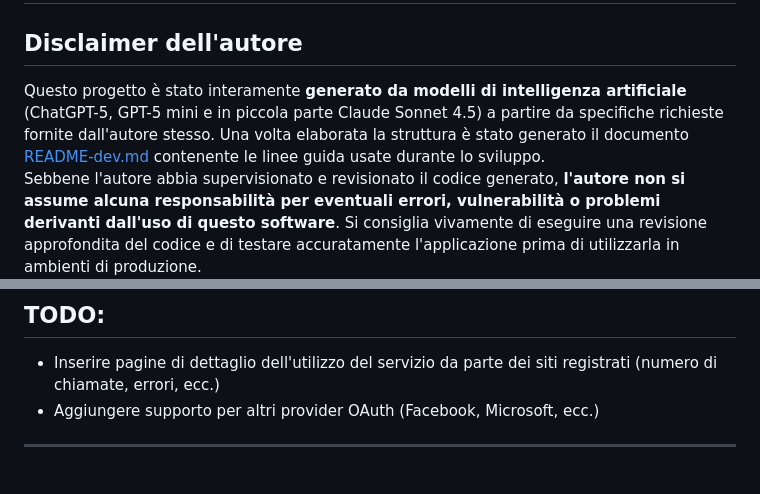
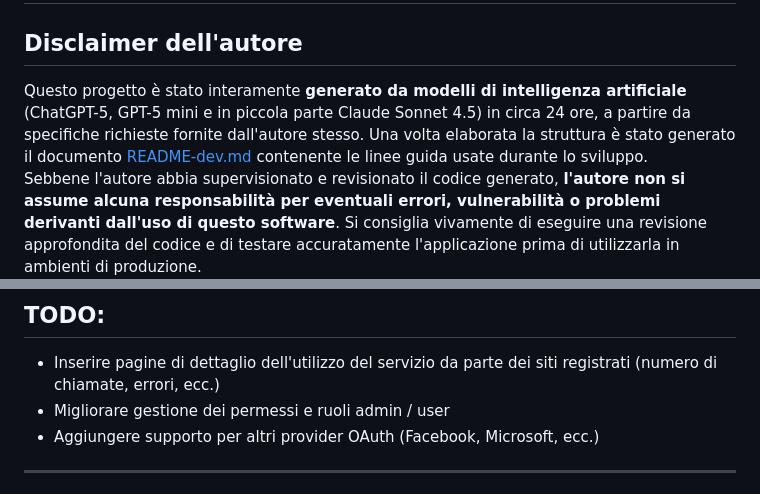
Before and after one commit to andreagaspari/oauth-bridge, a Markdown page: README.md, 2 parts joined by grey strips. Rendered like a GitHub page.

Commit message:
Aggiornato il README.md per includere il tempo di generazione del progetto e aggiunta una nuova voce nel TODO per migliorare la gestione dei permessi e ruoli admin/user.

```diff
--- a/README.md
+++ b/README.md
@@ -1,7 +1,7 @@
 # OAuth Proxy Bridge
 
 ## Disclaimer dell'autore
-Questo progetto è stato interamente **generato da modelli di intelligenza artificiale** (ChatGPT-5, GPT-5 mini e in piccola parte Claude Sonnet 4.5) a partire da specifiche richieste fornite dall'autore stesso. Una volta elaborata la struttura è stato generato il documento [README-dev.md](README-dev.md) contenente le linee guida usate durante lo sviluppo.<br/>
+Questo progetto è stato interamente **generato da modelli di intelligenza artificiale** (ChatGPT-5, GPT-5 mini e in piccola parte Claude Sonnet 4.5) in circa 24 ore, a partire da specifiche richieste fornite dall'autore stesso. Una volta elaborata la struttura è stato generato il documento [README-dev.md](README-dev.md) contenente le linee guida usate durante lo sviluppo.<br/>
 Sebbene l'autore abbia supervisionato e revisionato il codice generato, **l'autore non si assume alcuna responsabilità per eventuali errori, vulnerabilità o problemi derivanti dall'uso di questo software**. Si consiglia vivamente di eseguire una revisione approfondita del codice e di testare accuratamente l'applicazione prima di utilizzarla in ambienti di produzione.
 
 
@@ -15,6 +15,7 @@ I dati degli utenti finali (credenziali, token, ecc.) non sono memorizzati sul b
 
 ## TODO:
 - Inserire pagine di dettaglio dell'utilizzo del servizio da parte dei siti registrati (numero di chiamate, errori, ecc.)
+- Migliorare gestione dei permessi e ruoli admin / user
 - Aggiungere supporto per altri provider OAuth (Facebook, Microsoft, ecc.)
 
 ---
```
